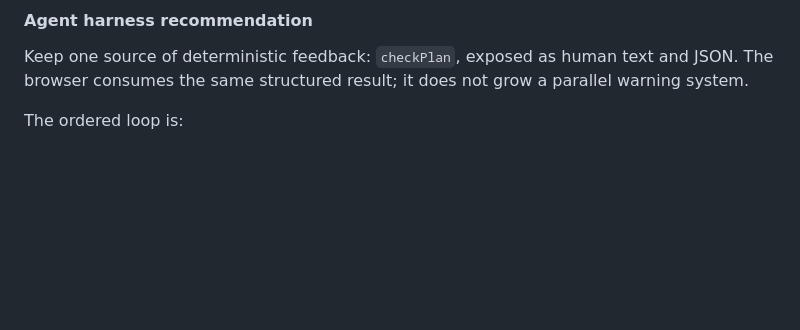
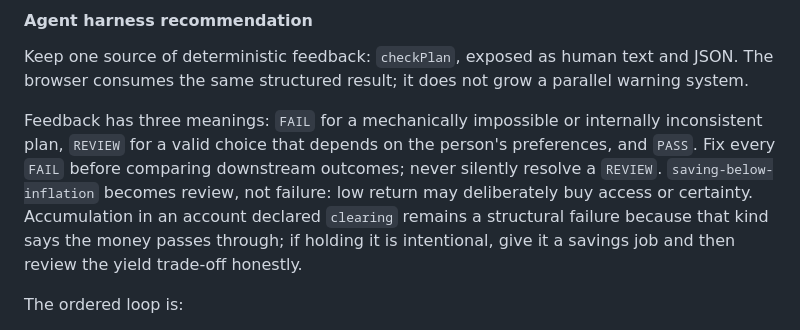
Before and after one commit to lukerohde/envelopes, a Markdown page: plans/agent-harness-round-2-plan.md, the part around the change. Rendered like a GitHub page; blank space fills up the shorter version.

Commit message:
docs: distinguish failures from choices

```diff
--- a/plans/agent-harness-round-2-plan.md
+++ b/plans/agent-harness-round-2-plan.md
@@ -364,6 +364,15 @@ Keep one source of deterministic feedback: `checkPlan`, exposed as human text
 and JSON. The browser consumes the same structured result; it does not grow a
 parallel warning system.
 
+Feedback has three meanings: `FAIL` for a mechanically impossible or internally
+inconsistent plan, `REVIEW` for a valid choice that depends on the person's
+preferences, and `PASS`. Fix every `FAIL` before comparing downstream outcomes;
+never silently resolve a `REVIEW`. `saving-below-inflation` becomes review, not
+failure: low return may deliberately buy access or certainty. Accumulation in
+an account declared `clearing` remains a structural failure because that kind
+says the money passes through; if holding it is intentional, give it a savings
+job and then review the yield trade-off honestly.
+
 The ordered loop is:
 
 1. Ask for intent: hard constraints, desired directions, allowed levers and
```
